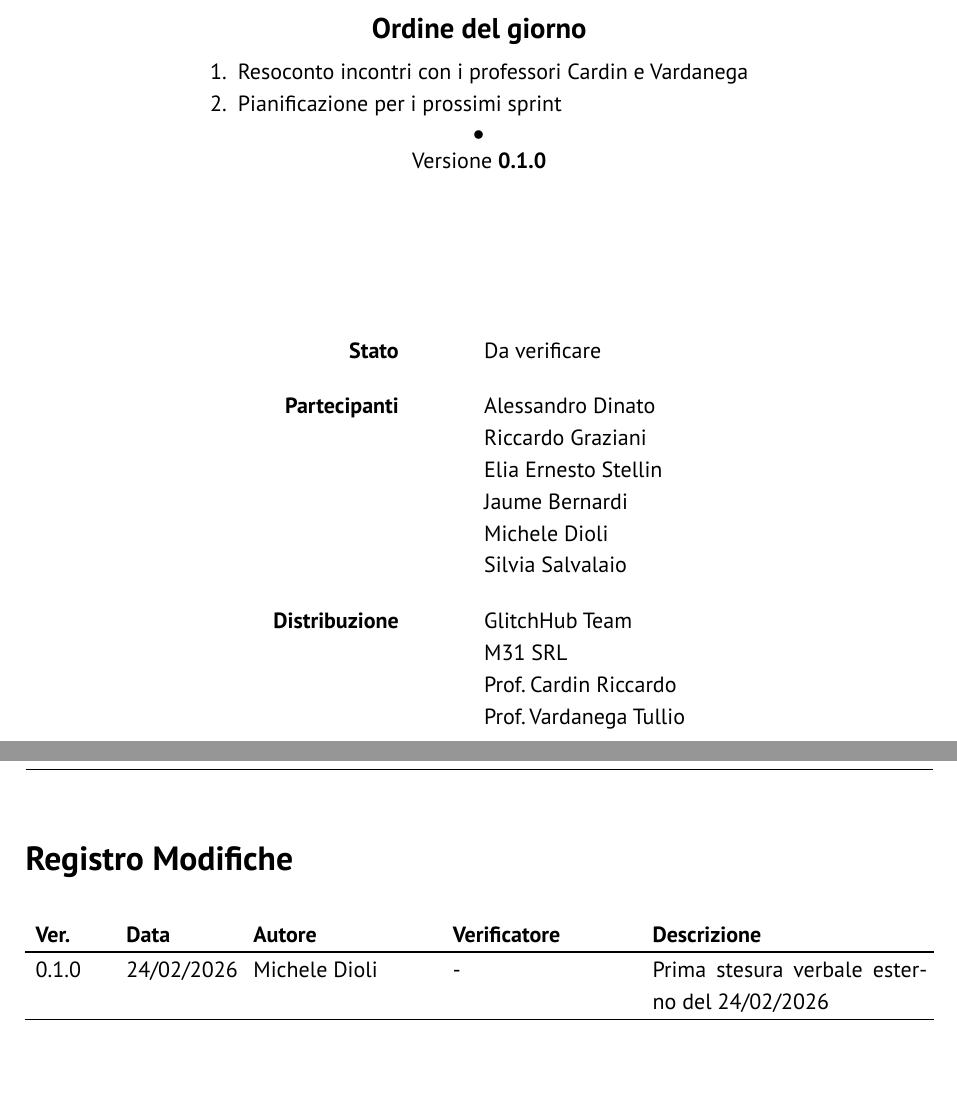
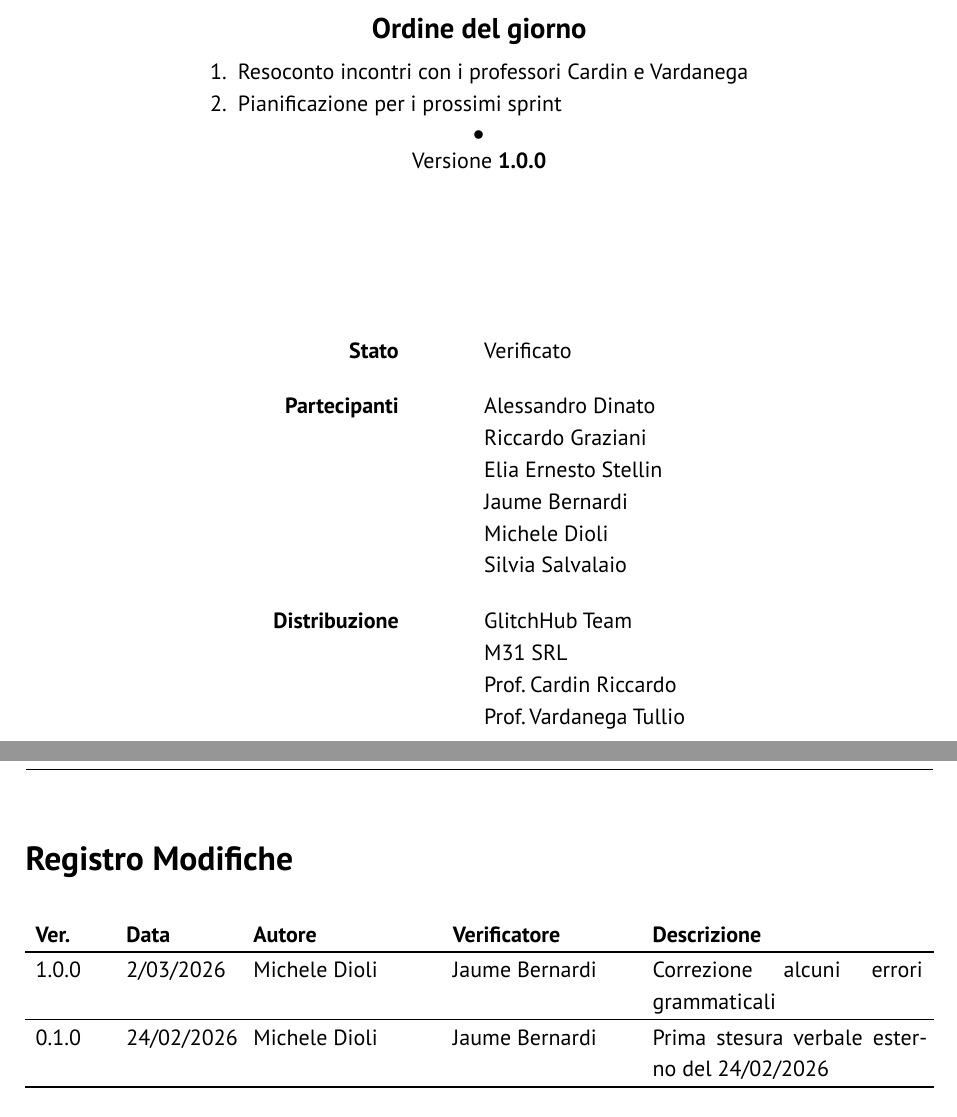
Before and after one commit to GlitchHub-Team/GlitchHub-Team.github.io, a Typst document (src/PB/VerbaliEsterni/2026-02-24.typ): two parts of pages 1 and 2 of 6, joined at a grey line, cut so that both start at the same text. Compiled offline with Typst 0.15.

Commit message:
aggiunte corezzioni verbale

```diff
--- a/src/PB/VerbaliEsterni/2026-02-24.typ
+++ b/src/PB/VerbaliEsterni/2026-02-24.typ
@@ -2,13 +2,20 @@
 
 #show: report.with(
   titolo: "Verbale esterno 24/02/2026 (M31)",
-  stato: "Da verificare",
+  stato: "Verificato",
   registro-modifiche: (
+    (
+      "1.0.0",
+      "2/03/2026",
+      "Michele Dioli",
+      "Jaume Bernardi",
+      "Correzione alcuni errori grammaticali",
+    ),
     (
       "0.1.0",
       "24/02/2026",
       "Michele Dioli",
-      "-",
+      "Jaume Bernardi",
       "Prima stesura verbale esterno del 24/02/2026",
     ),
   ),
```
Also changed, not shown: src/PB/VerbaliEsterni/2026-02-24.typ (13 more changed lines).
